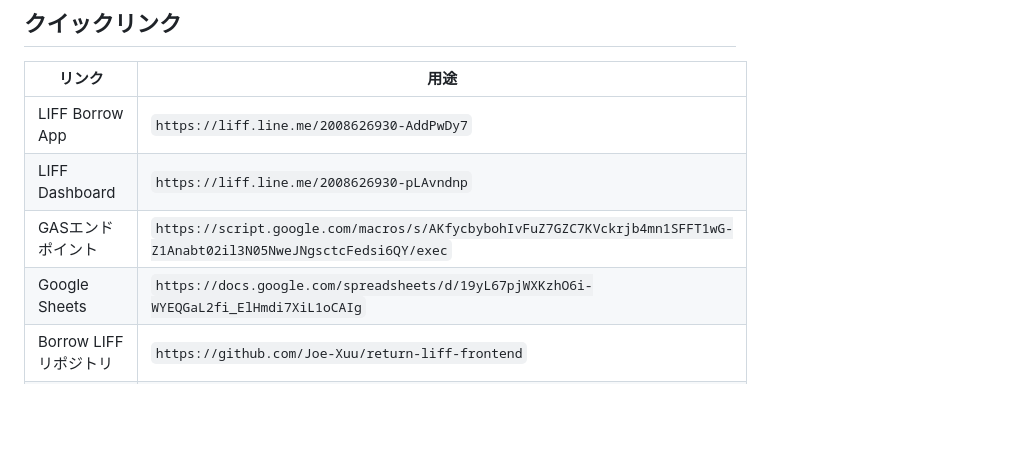
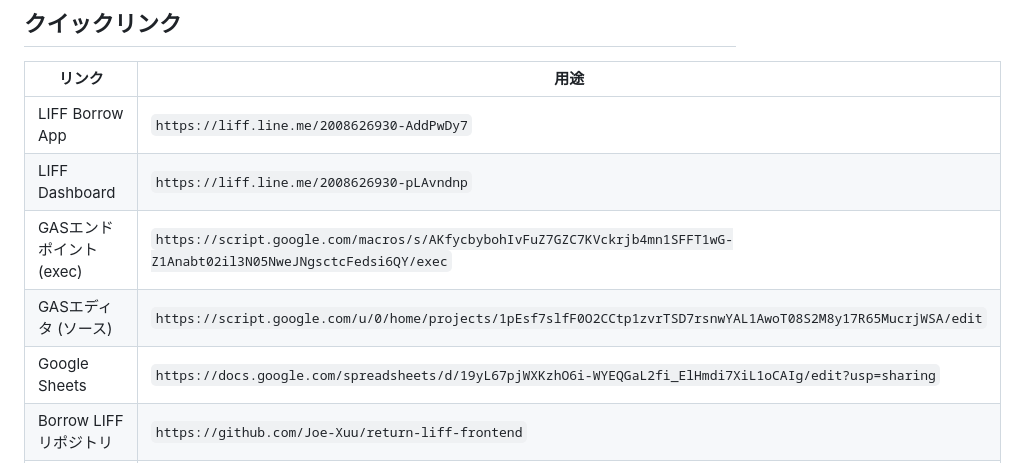
Before and after one commit to Joe-Xuu/return-incentive-collection-system, a Markdown page: README.ja.md, the part around the change. GitHub-like rendering; blank space fills up the shorter version.

```diff
--- a/README.ja.md
+++ b/README.ja.md
@@ -665,8 +665,9 @@ function getDashboard(userId, userName) {
 |------|---------|
 | LIFF Borrow App | `https://liff.line.me/2008626930-AddPwDy7` |
 | LIFF Dashboard | `https://liff.line.me/2008626930-pLAvndnp` |
-| GASエンドポイント | `https://script.google.com/macros/s/AKfycbybohIvFuZ7GZC7KVckrjb4mn1SFFT1wG-Z1Anabt02il3N05NweJNgsctcFedsi6QY/exec` |
-| Google Sheets | `https://docs.google.com/spreadsheets/d/19yL67pjWXKzhO6i-WYEQGaL2fi_ElHmdi7XiL1oCAIg` |
+| GASエンドポイント (exec) | `https://script.google.com/macros/s/AKfycbybohIvFuZ7GZC7KVckrjb4mn1SFFT1wG-Z1Anabt02il3N05NweJNgsctcFedsi6QY/exec` |
+| GASエディタ (ソース) | `https://script.google.com/u/0/home/projects/1pEsf7slfF0O2CCtp1zvrTSD7rsnwYAL1AwoT08S2M8y17R65MucrjWSA/edit` |
+| Google Sheets | `https://docs.google.com/spreadsheets/d/19yL67pjWXKzhO6i-WYEQGaL2fi_ElHmdi7XiL1oCAIg/edit?usp=sharing` |
 | Borrow LIFFリポジトリ | `https://github.com/Joe-Xuu/return-liff-frontend` |
 | Dashboard LIFFリポジトリ | `https://github.com/Joe-Xuu/return-incentive-collection-system` |
 | Raspi Station（プライベート） | `https://github.com/Joe-Xuu/return-system` |
```
Also changed, not shown: README.md (+3 -2 lines), README.zh.md (+3 -2 lines).
